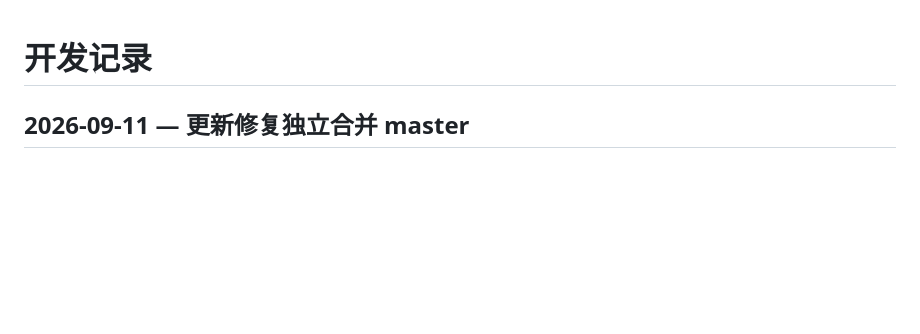
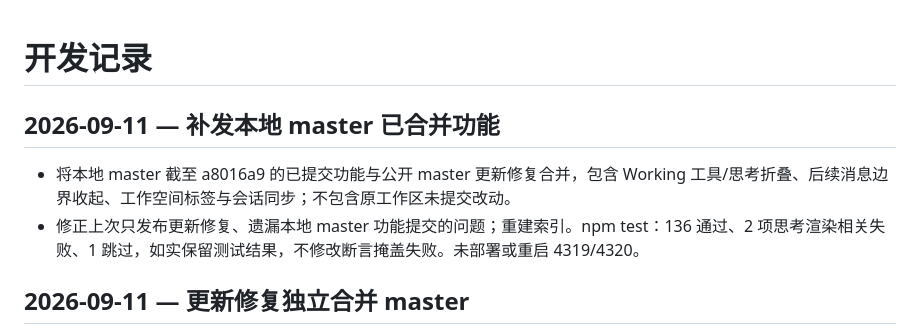
Before and after one commit to cosyeezz/axiom, a Markdown page: devlog.md, the part around the change. GitHub-like rendering; blank space fills up the shorter version.

Commit message:
docs: record merged master features and verification

```diff
--- a/devlog.md
+++ b/devlog.md
@@ -1,4 +1,8 @@
 # 开发记录
+
+## 2026-09-11 — 补发本地 master 已合并功能
+- 将本地 master 截至 a8016a9 的已提交功能与公开 master 更新修复合并，包含 Working 工具/思考折叠、后续消息边界收起、工作空间标签与会话同步；不包含原工作区未提交改动。
+- 修正上次只发布更新修复、遗漏本地 master 功能提交的问题；重建索引。npm test：136 通过、2 项思考渲染相关失败、1 跳过，如实保留测试结果，不修改断言掩盖失败。未部署或重启 4319/4320。
 
 ## 2026-09-11 — 更新修复独立合并 master
 - 从公开仓库 origin/master 创建独立工作区，仅移入本次更新修复，不带入主工作区其他提交或未提交功能；重建发布版代码索引。
```
Also changed, not shown: 1 other file.
